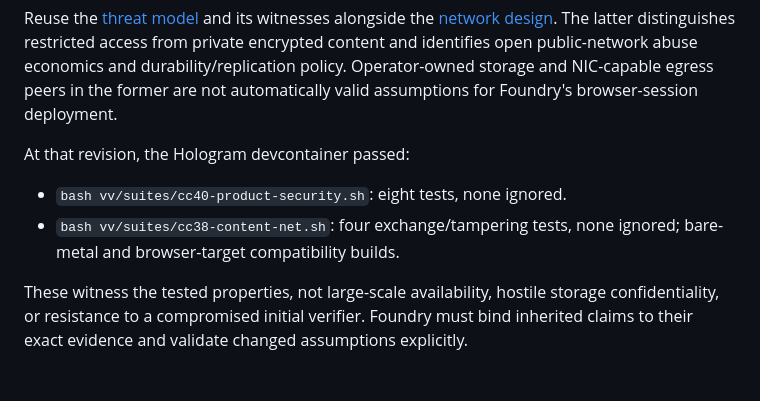
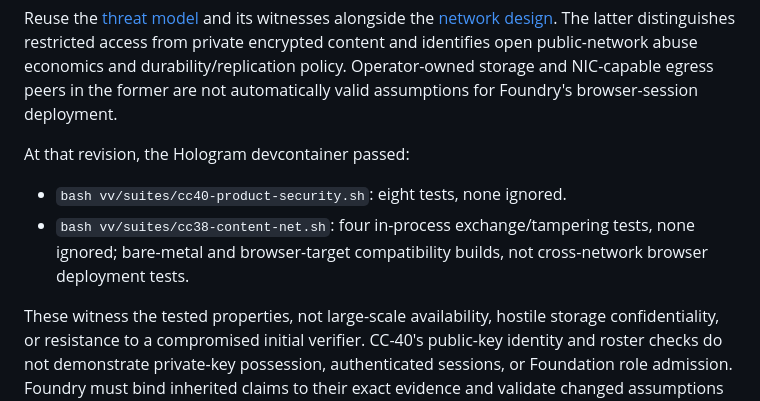
Before and after one commit to UOR-Foundation/foundry-web, a Markdown page: IMPLEMENTATION.md, the part around the change. Drawn GitHub-style; blank space fills up the shorter version.

Commit message:
docs(security): distinguish network witnesses from deployment evidence

```diff
--- a/IMPLEMENTATION.md
+++ b/IMPLEMENTATION.md
@@ -64,11 +64,14 @@ automatically valid assumptions for Foundry's browser-session deployment.
 At that revision, the Hologram devcontainer passed:
 
 - `bash vv/suites/cc40-product-security.sh`: eight tests, none ignored.
-- `bash vv/suites/cc38-content-net.sh`: four exchange/tampering tests, none
-  ignored; bare-metal and browser-target compatibility builds.
+- `bash vv/suites/cc38-content-net.sh`: four in-process exchange/tampering
+  tests, none ignored; bare-metal and browser-target compatibility builds,
+  not cross-network browser deployment tests.
 
 These witness the tested properties, not large-scale availability, hostile
 storage confidentiality, or resistance to a compromised initial verifier.
+CC-40's public-key identity and roster checks do not demonstrate private-key
+possession, authenticated sessions, or Foundation role admission.
 Foundry must bind inherited claims to their exact evidence and validate
 changed assumptions explicitly.
 
```
